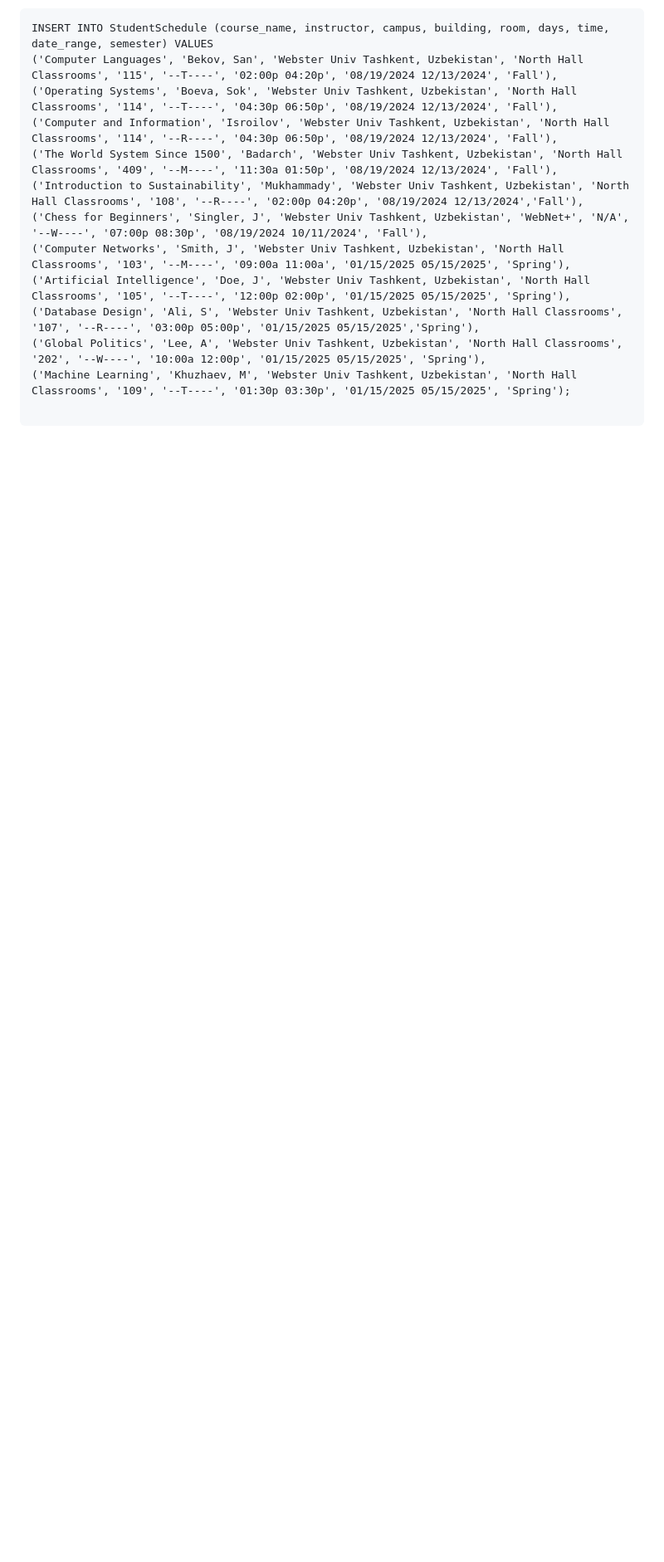
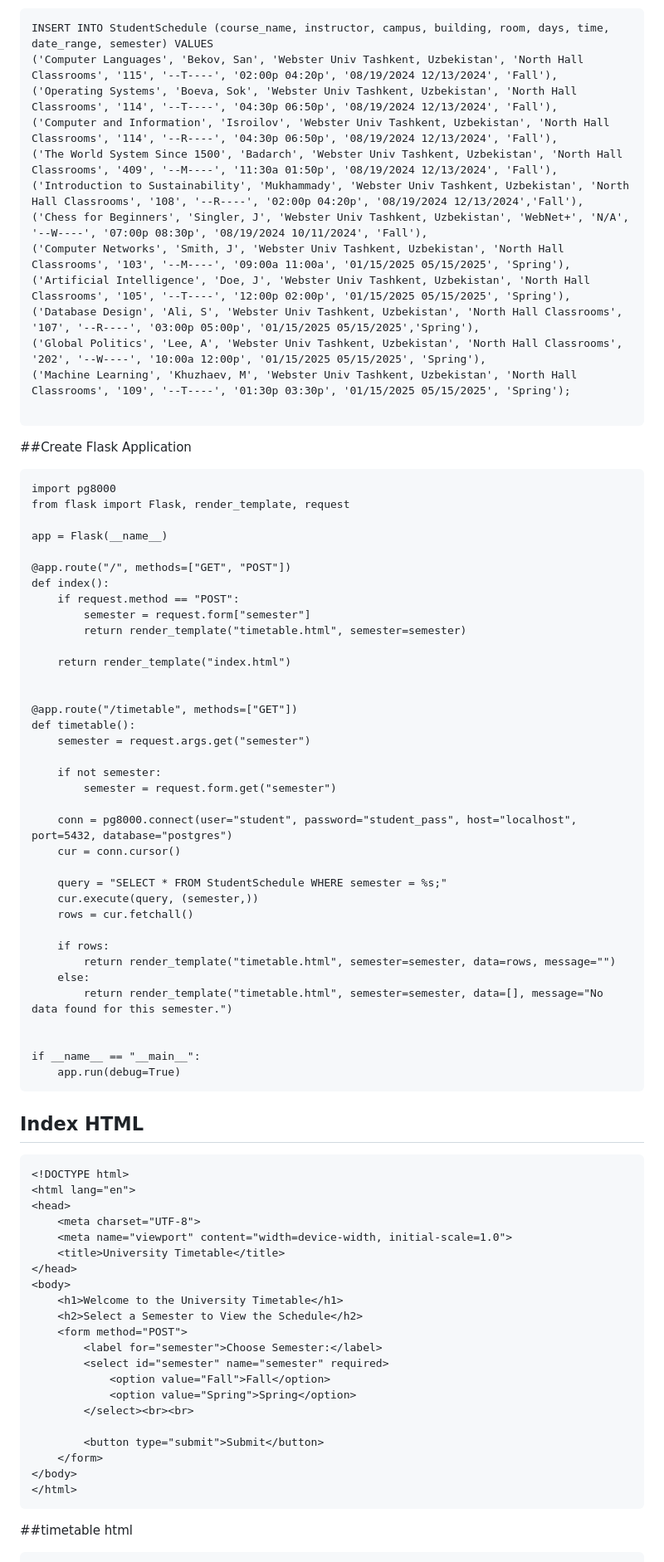
Before and after one commit to KamilaOtabekova/Mini-project-of-Kamila-Otabekova, a Markdown page: README.md, the part around one of its changes. Shown at 83% size. GitHub-like rendering; blank space fills up the shorter version.

````diff
--- a/README.md
+++ b/README.md
@@ -62,3 +62,69 @@ INSERT INTO StudentSchedule (course_name, instructor, campus, building, room, da
 ('Machine Learning', 'Khuzhaev, M', 'Webster Univ Tashkent, Uzbekistan', 'North Hall Classrooms', '109', '--T----', '01:30p 03:30p', '01/15/2025 05/15/2025', 'Spring');
 
 ```
+ ##Create Flask Application
+
+```
+import pg8000
+from flask import Flask, render_template, request
+
+app = Flask(__name__)
+
+@app.route("/", methods=["GET", "POST"])
+def index():
+    if request.method == "POST":
+        semester = request.form["semester"]
+        return render_template("timetable.html", semester=semester)
+
+    return render_template("index.html")
+
+
+@app.route("/timetable", methods=["GET"])
+def timetable():
+    semester = request.args.get("semester")
+
+    if not semester:
+        semester = request.form.get("semester")
+
+    conn = pg8000.connect(user="student", password="student_pass", host="localhost", port=5432, database="postgres")
+    cur = conn.cursor()
+
+    query = "SELECT * FROM StudentSchedule WHERE semester = %s;"
+    cur.execute(query, (semester,))
+    rows = cur.fetchall()
+
+    if rows:
+        return render_template("timetable.html", semester=semester, data=rows, message="")
+    else:
+        return render_template("timetable.html", semester=semester, data=[], message="No data found for this semester.")
+
+
+if __name__ == "__main__":
+    app.run(debug=True)
+```
+## Index HTML
+```
+<!DOCTYPE html>
+<html lang="en">
+<head>
+    <meta charset="UTF-8">
+    <meta name="viewport" content="width=device-width, initial-scale=1.0">
+    <title>University Timetable</title>
+</head>
+<body>
+    <h1>Welcome to the University Timetable</h1>
+    <h2>Select a Semester to View the Schedule</h2>
+    <form method="POST">
+        <label for="semester">Choose Semester:</label>
+        <select id="semester" name="semester" required>
+            <option value="Fall">Fall</option>
+            <option value="Spring">Spring</option>
+        </select><br><br>
+
+        <button type="submit">Submit</button>
+    </form>
+</body>
+</html>
+```
+##timetable html
+
````
Also changed, not shown: other parts of README.md (+70 -0 lines).
